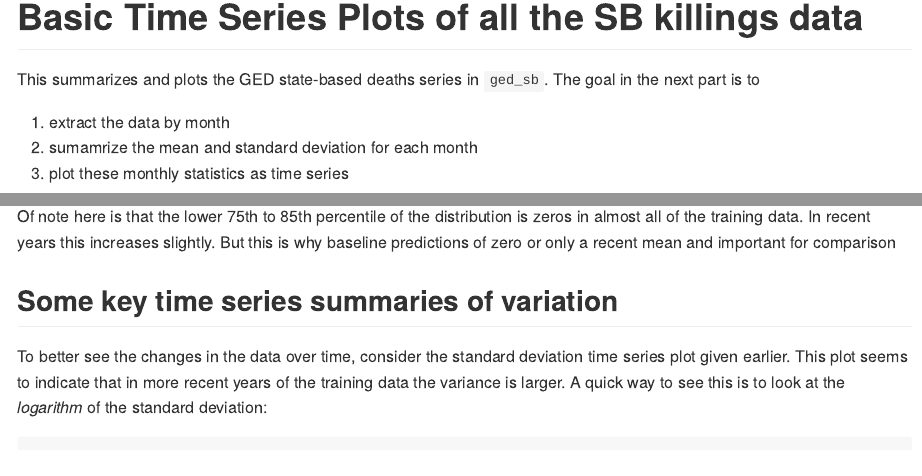
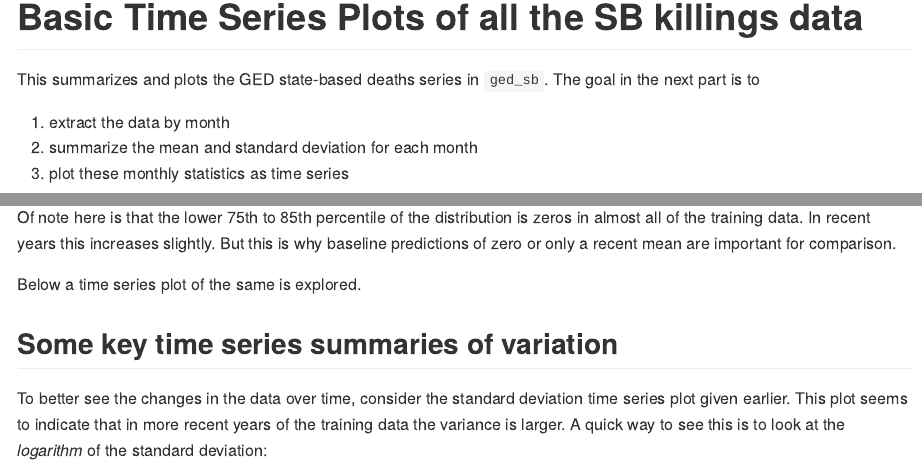
Before and after one commit to PTB-OEDA/VIEWS-Startup, an R Markdown document (Brandt-VIEWS2-Demo.Rmd): the page in a window 1100 px wide, from 5740 px down, and a second part further down, joined at a grey line. Rendered offline with R 4.5, knitr and Pandoc, with nearby package versions; code that draws random numbers runs with fixed seeds of ours; some code elsewhere in the file could not run offline; long lines of code are wrapped.

Commit message:
More typo corrections and proof read fixes

````diff
--- a/Brandt-VIEWS2-Demo.Rmd
+++ b/Brandt-VIEWS2-Demo.Rmd
@@ -171,7 +171,7 @@ Note this gives us what we would expect:
 This summarizes and plots the GED state-based deaths series in `ged_sb`.  The goal in the next part is to
 
 1.  extract the data by month
-2.  sumamrize the mean and standard deviation for each month
+2.  summarize the mean and standard deviation for each month
 3.  plot these monthly statistics as time series
 
 ```{r demoplots, echo=TRUE, cache=TRUE, fig.keep='all', fig.align='center', fig.height=4}
@@ -214,7 +214,9 @@ sb_quantiles <- by(dfs$ged_sb, dfs$Year, quantile,
 
 print(sb_quantiles)
 ```
-Of note here is that the lower 75th to 85th percentile of the distribution is zeros in almost all of the training data.  In recent years this increases slightly.  But this is why baseline predictions of zero or only a recent mean and important for comparison
+Of note here is that the lower 75th to 85th percentile of the distribution is zeros in almost all of the training data.  In recent years this increases slightly.  But this is why baseline predictions of zero or only a recent mean are important for comparison.
+
+Below a time series plot of the same is explored.
 
 ## Some key time series summaries of variation
 
````
Also changed, not shown: Brandt-VIEWS2-Demo.Rmd (2 more changed lines).
